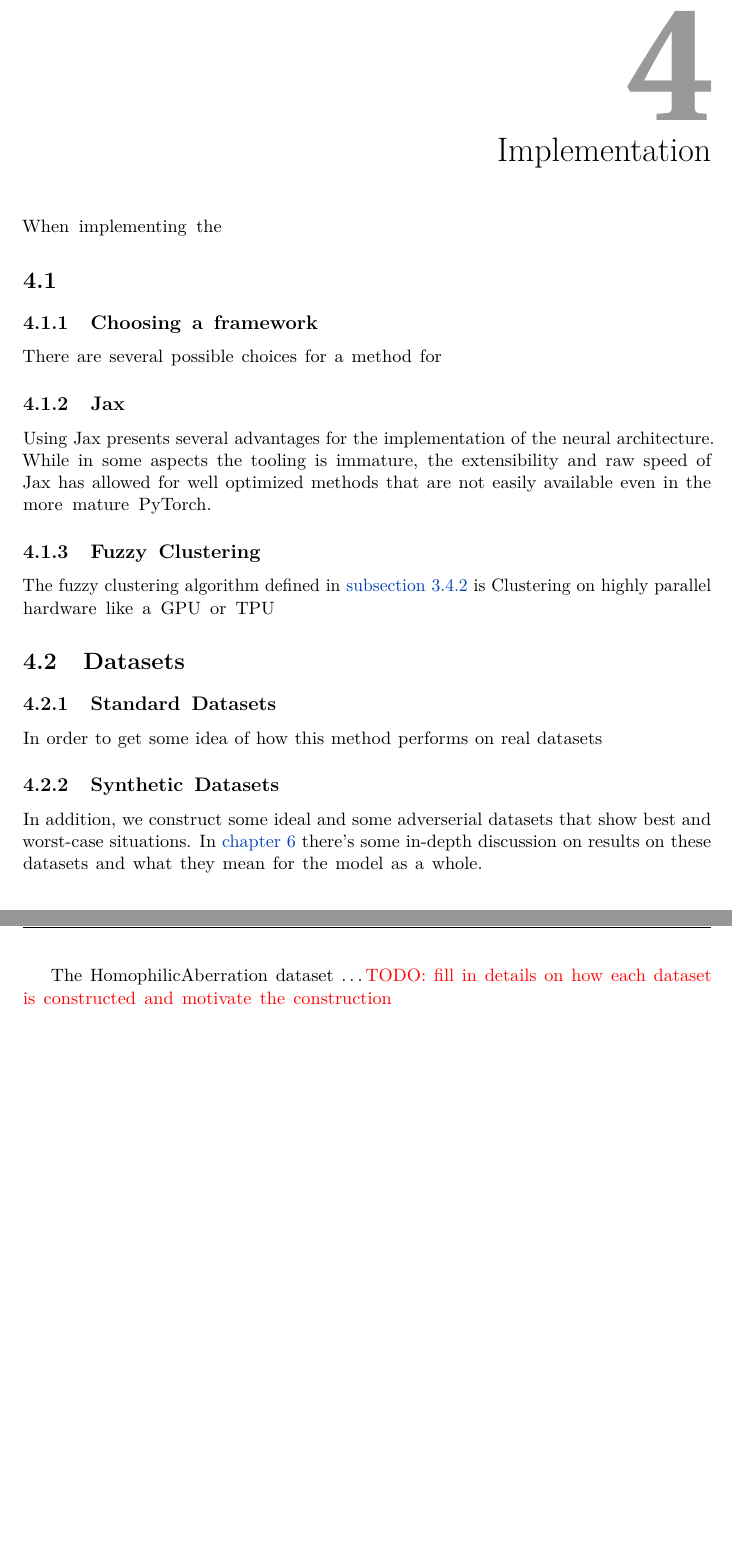
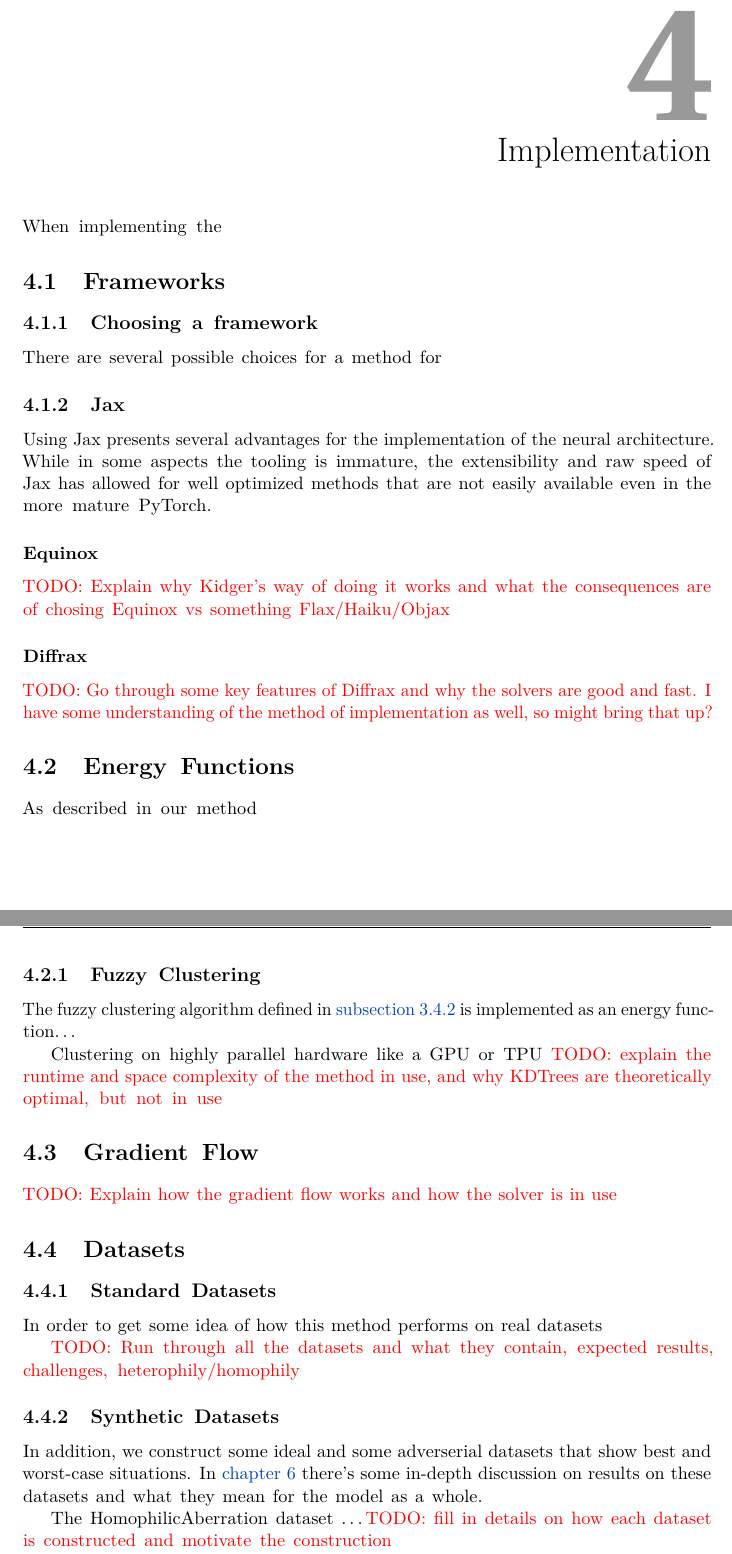
Before and after one commit to marcelroed/msc-thesis, a LaTeX thesis (src/main.tex, which reads src/chapters/04-implementation.tex): two parts of pages 11 and 12 of 17, joined at a grey line, cut so that both start at the same text, the shorter picture padded with empty space. Compiled offline with pdfLaTeX; TikZ figures are drawn from their code, not taken from saved files.

Commit message:
More blanks to be filled in

```diff
--- a/src/chapters/04-implementation.tex
+++ b/src/chapters/04-implementation.tex
@@ -12,7 +12,7 @@
 
 
 
-    \section{}\label{sec:technical-hurdles}
+    \section{Frameworks}\label{sec:frameworks}
 
     \subsection{Choosing a framework}\label{subsec:choosing-a-framework}
     There are several possible choices for a method for
@@ -21,14 +21,29 @@
     Using Jax presents several advantages for the implementation of the neural architecture.
     While in some aspects the tooling is immature, the extensibility and raw speed of Jax has allowed for well optimized methods that are not easily available even in the more mature PyTorch.
 
+    \subsubsection{Equinox}\label{subsubsec:equinox}
+    \todo{Explain why Kidger's way of doing it works and what the consequences are of chosing Equinox vs something Flax/Haiku/Objax}
+
+    \subsubsection{Diffrax}\label{subsubsec:diffrax}
+    \todo{Go through some key features of Diffrax and why the solvers are good and fast. I have some understanding of the method of implementation as well, so might bring that up?}
+
+    \section{Energy Functions}\label{sec:energy-functions}
+    As described in our method
+
     \subsection{Fuzzy Clustering}\label{subsec:implementing-fuzzy-clustering}
-    The fuzzy clustering algorithm defined in \autoref{subsec:fuzzy-clustering} is
-    Clustering on highly parallel hardware like a GPU or TPU
+    The fuzzy clustering algorithm defined in \autoref{subsec:fuzzy-clustering} is implemented as an energy function\ldots
+
+    Clustering on highly parallel hardware like a GPU or TPU \todo{explain the runtime and space complexity of the method in use, and why KDTrees are theoretically optimal, but not in use}
+
+    \section{Gradient Flow}\label{sec:gradient-flow}
+    \todo{Explain how the gradient flow works and how the solver is in use}
 
 
     \section{Datasets}\label{sec:datasets}
     \subsection{Standard Datasets}\label{subsec:standard-datasets}
     In order to get some idea of how this method performs on real datasets
+
+    \todo{Run through all the datasets and what they contain, expected results, challenges, heterophily/homophily}
 
     \subsection{Synthetic Datasets}\label{subsec:synthetic-datasets}
     In addition, we construct some ideal and some adverserial datasets that show best and worst-case situations.
```
Also changed, not shown: src/chapters/02-background.tex (+1 -1 lines), src/chapters/07-appendices.tex (+2 -1 lines), out/main.pdf, src/chapters/04-implementation.tex (2 more changed lines).
